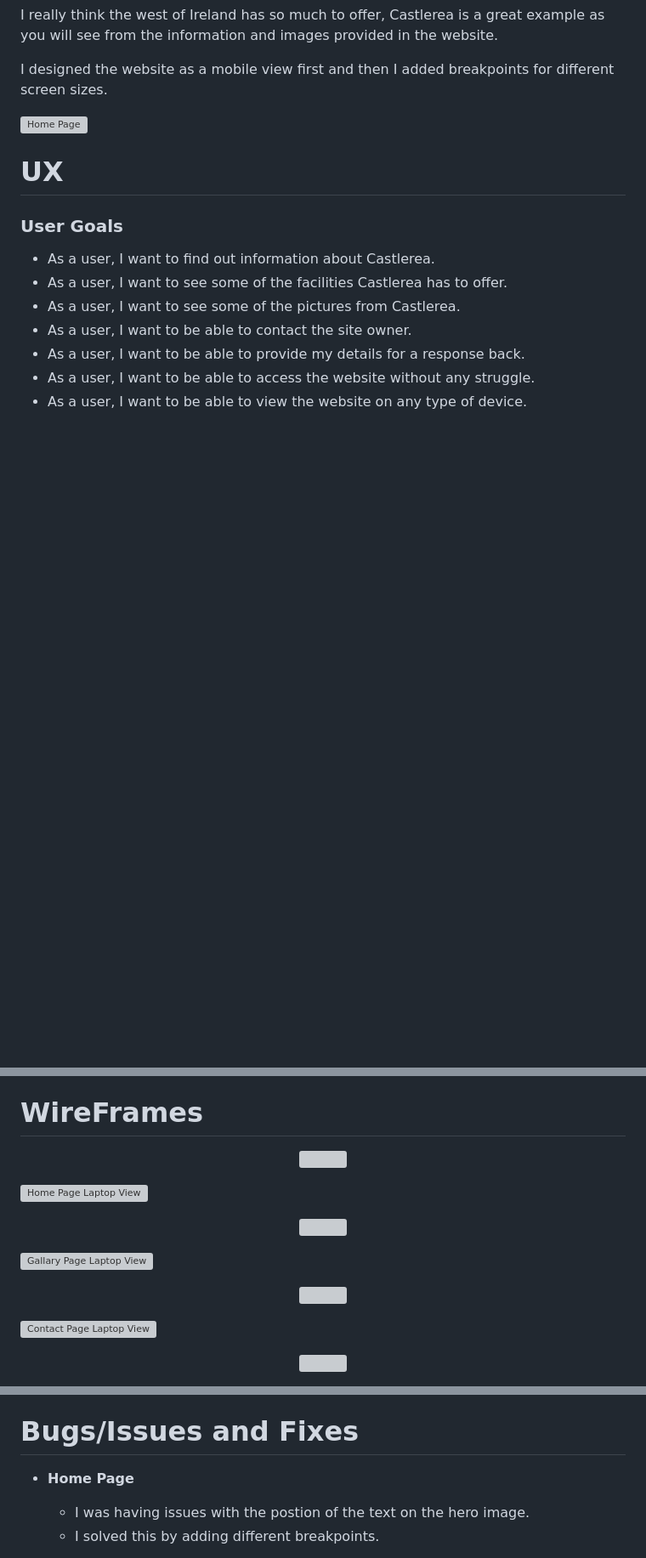
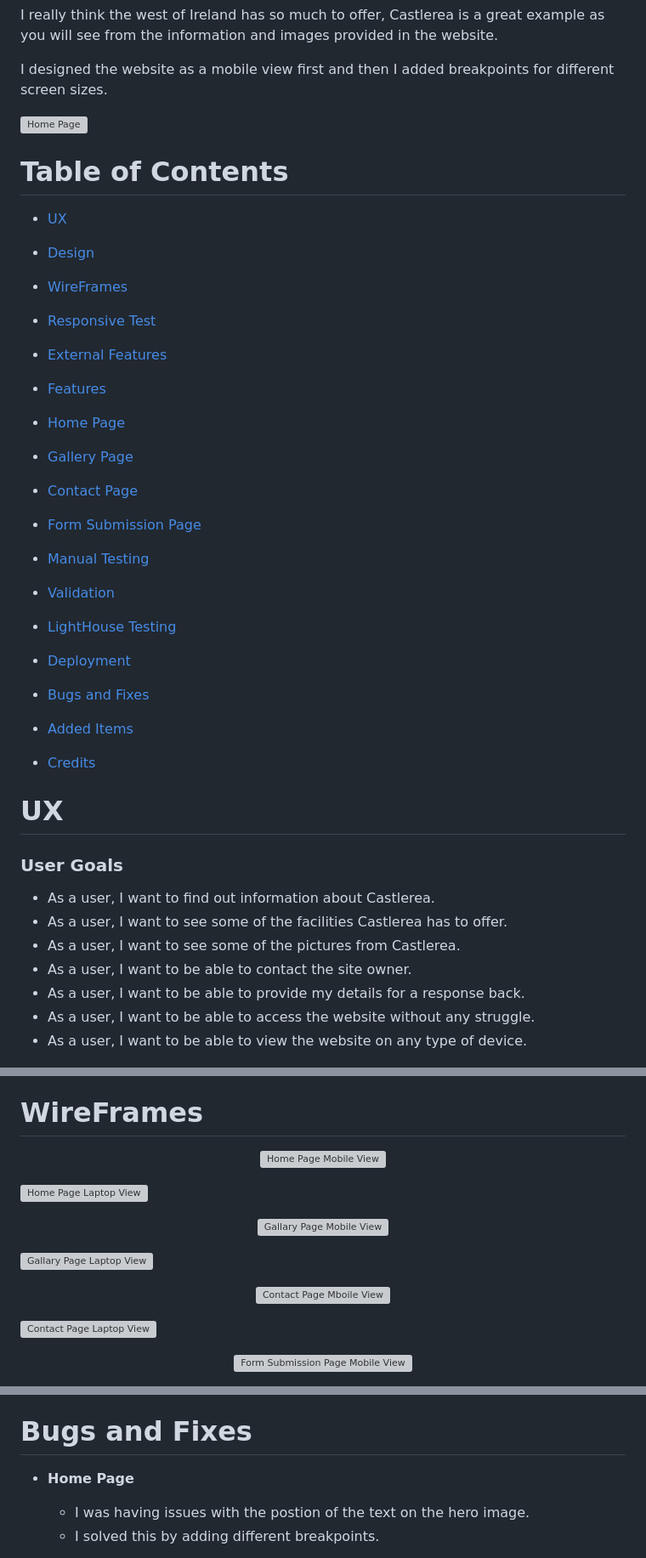
Before and after one commit to CliveC99/p1-castlerea, a Markdown page: README.md, 3 parts joined by grey strips. Shown at 85% size. Drawn GitHub-style; blank space fills up the shorter version; grey boxes are pictures that could not be loaded.

Commit message:
Update README.md with text and images

```diff
--- a/README.md
+++ b/README.md
@@ -10,6 +10,28 @@ I really think the west of Ireland has so much to offer, Castlerea is a great ex
 I designed the website as a mobile view first and then I added breakpoints for different screen sizes.
 
 ![Home Page](https://res.cloudinary.com/dp9lxtk3y/image/upload/v1674331737/README%20Images/Gallery%20Photos/home-page-responsive_tcufiz.png)
+
+# Table of Contents
+
+  - <p><a href="#ux">UX</a></p>
+  - <p><a href="#design">Design</a></summary>
+  - <p><a href="#wireframes">WireFrames</a></p>
+  - <p><a href="#responsive-test">Responsive Test</a></p>
+  - <p><a href="#external-features">External Features</a></p>
+  - <p><a href="#features">Features</a></p>
+  - <p><a href="#home-page">Home Page</a></p>
+  - <p><a href="#gallary-page">Gallery Page</a></p>
+  - <p><a href="#contact-page">Contact Page</a></p>
+  - <p><a href="#form-submission-page">Form Submission Page</a></p>
+  - <p><a href="#manual-testing">Manual Testing</a></p>
+  - <p><a href="#validation">Validation</a></p>
+  - <p><a href="#lighthouse-testing">LightHouse Testing</a></p>
+  - <p><a href="#deployment">Deployment</a></p>
+  - <p><a href="#bugs-and-fixes">Bugs and Fixes</a></p>
+  - <p><a href="#added-items">Added Items</a></p>
+  - <p><a href="#credits">Credits</a></p>
+
+
 
 # UX
 ### **User Goals**
@@ -43,17 +65,17 @@ I designed the website as a mobile view first and then I added breakpoints for d
 
 # WireFrames
 
-<p align="center"><img src="https://res.cloudinary.com/dp9lxtk3y/image/upload/v1674339531/README%20Images/Gallery%20Photos/index-mobile-view_vnqt7j.png"></p>
+<p align="center"><img src="https://res.cloudinary.com/dp9lxtk3y/image/upload/v1674339531/README%20Images/Gallery%20Photos/index-mobile-view_vnqt7j.png" alt="Home Page Mobile View"></p>
 
 ![Home Page Laptop View](https://res.cloudinary.com/dp9lxtk3y/image/upload/v1673883228/README%20Images/Gallery%20Photos/index-laptop-view_xbuhs9.png)
 
-<p align="center"><img src="https://res.cloudinary.com/dp9lxtk3y/image/upload/v1673883227/README%20Images/Gallery%20Photos/gallary-mobile-view_voytqr.png"></p>
+<p align="center"><img src="https://res.cloudinary.com/dp9lxtk3y/image/upload/v1673883227/README%20Images/Gallery%20Photos/gallary-mobile-view_voytqr.png" alt="Gallary Page Mobile View"></p>
 
 ![Gallary Page Laptop View](https://res.cloudinary.com/dp9lxtk3y/image/upload/v1673883227/README%20Images/Gallery%20Photos/gallary-laptop-view_bbyhqz.png)
 
-<p align="center"><img src="https://res.cloudinary.com/dp9lxtk3y/image/upload/v1673883228/README%20Images/Gallery%20Photos/contact-mobile-view_opau5z.png"></p>
+<p align="center"><img src="https://res.cloudinary.com/dp9lxtk3y/image/upload/v1673883228/README%20Images/Gallery%20Photos/contact-mobile-view_opau5z.png" alt="Contact Page Mboile View"></p>
 
 ![Contact Page Laptop View](https://res.cloudinary.com/dp9lxtk3y/image/upload/v1673883228/README%20Images/Gallery%20Photos/contact-laptop-view_gqrdoj.png)
 
-<p align="center"><img src="https://res.cloudinary.com/dp9lxtk3y/image/upload/v1674282928/contact-form-mobile_bvw7c3.png"></p>
+<p align="center"><img src="https://res.cloudinary.com/dp9lxtk3y/image/upload/v1674282928/contact-form-mobile_bvw7c3.png" alt="Form Submission Page Mobile View"></p>
 
@@ -194,7 +221,7 @@ Hero Image. ![Hero Image](https://res.cloudinary.com/dp9lxtk3y/image/upload/v167
   10. Within a couple of minutes your site will be deployed.
 
 
-  # Bugs/Issues and Fixes
+  # Bugs and Fixes
  - **Home Page**
    - I was having issues with the postion of the text on the hero image.
    - I solved this by adding different breakpoints.
```
Also changed, not shown: other parts of README.md (+30 -15 lines).
